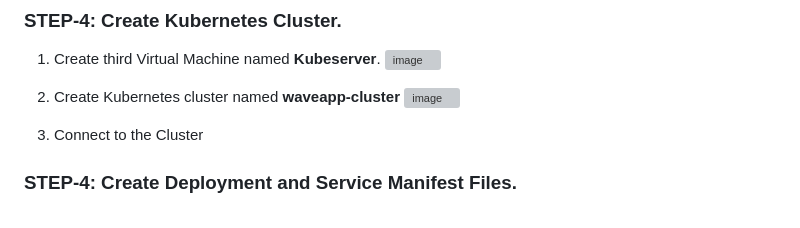
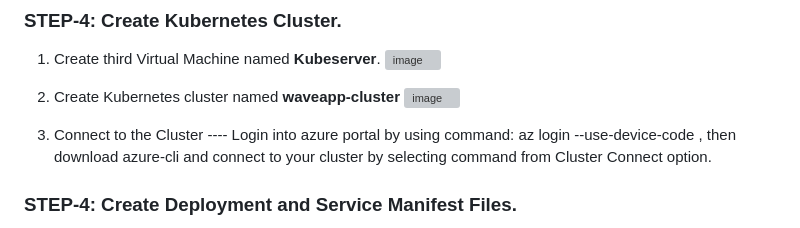
Before and after one commit to Harshtyagi001/cafe-app, a Markdown page: README.md, the part around the change. GitHub-like rendering; grey boxes are pictures that could not be loaded.

```diff
--- a/README.md
+++ b/README.md
@@ -61,6 +61,7 @@ This process is triggered just after the successfull completion of CI Job and he
    ![image](https://github.com/Harshtyagi001/cafe-app/assets/96621226/87511666-f862-46e4-829e-400112cc34ad)
 
 3. Connect to the Cluster
+   ---- Login into azure portal by using command: az login --use-device-code , then download azure-cli and connect to your cluster by selecting command from Cluster Connect option.
 
 ### STEP-4: **Create Deployment and Service Manifest Files.**
 **Deployment file** <br>
```
